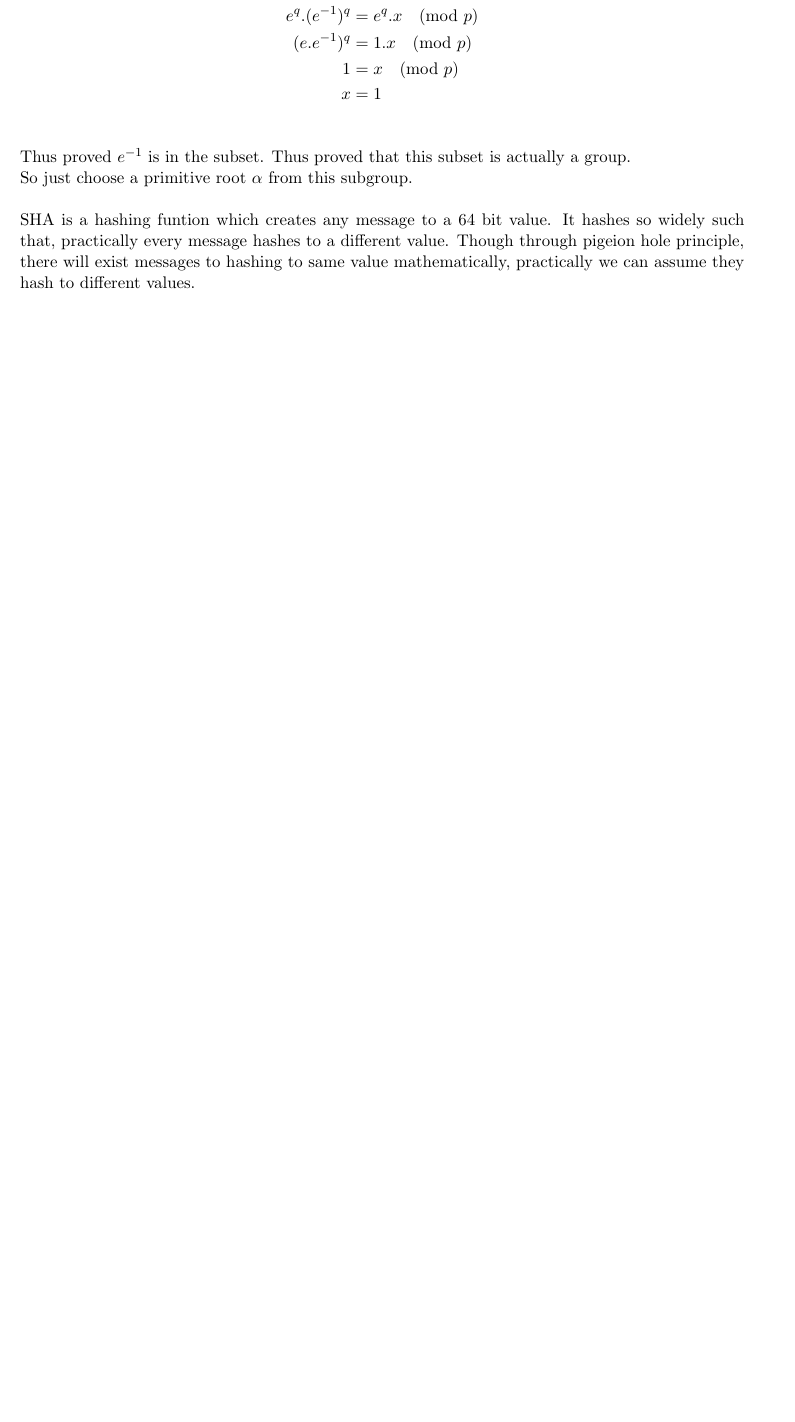
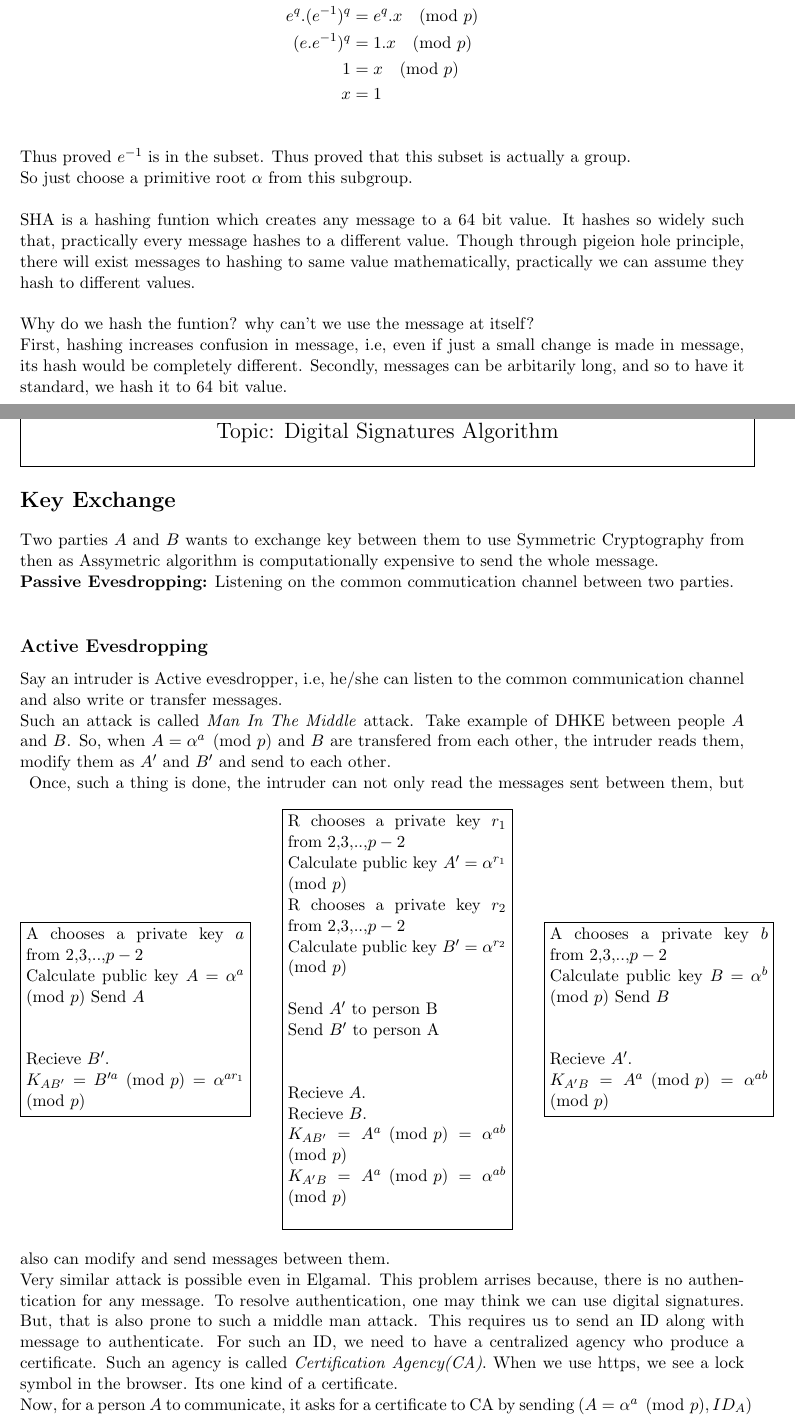
Before and after one commit to kavin-arvind/CS745, a LaTeX document (notes.tex): part of page 23 of 23 before the commit and two parts of pages 23 and 24 of 25 after it, the two joined at a grey line, cut so that both start at the same text, the shorter picture padded with empty space. Compiled offline with pdfLaTeX.

Commit message:
lec-12_half done

```diff
--- a/notes.tex
+++ b/notes.tex
@@ -1338,4 +1340,70 @@ We know that $e^{-1}$ exits in $\mathbb{Z}^*_p$. We just need to prove $e^{-1}$
 \end{align*}
 Thus proved $e^{-1}$ is in the subset. Thus proved that this subset is actually a group. \\
 So just choose a primitive root $\alpha$ from this subgroup. \\ \\
-SHA is a hashing funtion which creates any message to a 64 bit value. It hashes so widely such that, practically every message hashes to a different value. Though through pigeion hole principle, there will exist messages to hashing to same value mathematically, practically we can assume they hash to different values.
+SHA is a hashing funtion which creates any message to a 64 bit value. It hashes so widely such that, practically every message hashes to a different value. Though through pigeion hole principle, there will exist messages to hashing to same value mathematically, practically we can assume they hash to different values.\\ \\
+Why do we hash the funtion? why can't we use the message at itself?\\
+First, hashing increases confusion in message, i.e, even if just a small change is made in message, its hash would be completely different. Secondly, messages can be arbitarily long, and so to have it standard, we hash it to 64 bit value.
+
+\clearpage
+% Lecture 10 on 15 - 02 - 2024
+\noindent\tbox{
+\begin{center}
+    \huge Lecture - 12 \\
+    \Large Topic: Digital Signatures Algorithm
+\end{center}
+}
+
+\section*{Key Exchange}
+Two parties $A$ and $B$ wants to exchange key between them to use Symmetric Cryptography from then as Assymetric algorithm is computationally expensive to send the whole message.\\
+\textbf{Passive Evesdropping:} Listening on the common commutication channel between two parties.\\
+\subsection*{Active Evesdropping}
+Say an intruder is Active evesdropper, i.e, he/she can listen to the common communication channel and also write or transfer messages.\\
+Such an attack is called \textit{Man In The Middle} attack. Take example of DHKE between people $A$ and $B$. So, when $A=\alpha^{a}\pmod{p}$ and $B$ are transfered from each other, the intruder reads them, modify them as $A'$ and $B'$ and send to each other.\\
+\begin{figure}[ht]
+  \begin{tikzpicture}
+    % First set of text and boxes
+    \node[draw, rectangle, minimum width=5cm, minimum height=1cm,anchor=east] (A) at (0,0) {
+      \begin{minipage}{5cm}
+        A chooses a private key $a$ from {2,3,..,$p-2$} \\
+        Calculate public key $A = \alpha^a \pmod{p}$
+        Send $A$ \\ \\ \\
+        Recieve $B'$.\\
+        $K_{AB'} = B'^{a} \pmod{p} = \alpha^{a r_1} \pmod{p}$
+      \end{minipage}
+    };
+    \node[draw, rectangle, minimum width=5cm, minimum height=1cm,anchor=east] (R) at (6,0) {
+      \begin{minipage}{5cm}
+        R chooses a private key $r_1$ from {2,3,..,$p-2$} \\
+        Calculate public key $A' = \alpha^{r_1} \pmod{p}$\\
+        R chooses a private key $r_2$ from {2,3,..,$p-2$} \\
+        Calculate public key $B' = \alpha^{r_2} \pmod{p}$ \\
+
+        Send $A'$ to person B \\
+        Send $B'$ to person A \\ \\ \\
+        Recieve $A$.\\
+        Recieve $B$.\\
+        $K_{AB'} = A^{a} \pmod{p} = \alpha^{ab} \pmod{p}$ \\
+        $K_{A'B} = A^{a} \pmod{p} = \alpha^{ab} \pmod{p}$ \\
+      \end{minipage}
+    };
+    \node[draw, rectangle, minimum width=5cm, minimum height=1cm,anchor=east] (B) at (12,0) {
+      \begin{minipage}{5cm}
+        A chooses a private key $b$ from {2,3,..,$p-2$} \\
+        Calculate public key $B = \alpha^b \pmod{p}$
+        Send $B$ \\ \\ \\
+        Recieve $A'$.\\
+        $K_{A'B} = A^{a} \pmod{p} = \alpha^{ab} \pmod{p}$
+      \end{minipage}
+    };
+
+    % \draw[->, thick] (7,-4) -- (10, -7);
+    % \draw[->, thick] (10, -4) -- (7,-7);
+
+\end{tikzpicture}
+
+\centering
+\end{figure}
+Once, such a thing is done, the intruder can not only read the messages sent between them, but also can modify and send messages between them.\\
+Very similar attack is possible even in Elgamal. This problem arrises because, there is no authentication for any message. To resolve authentication, one may think we can use digital signatures. But, that is also prone to such a middle man attack.
+This requires us to send an ID along with message to authenticate. For such an ID, we need to have a centralized agency who produce a certificate. Such an agency is called \textit{Certification Agency(CA)}. When we use https, we see a lock symbol in the browser. Its one kind of a certificate.\\
+Now, for a person $A$ to communicate, it asks for a certificate to CA by sending $(A=\alpha^a \pmod{p} , ID_A)$ ($ID_A$ is some ID sent by it like IP address or serial number of processor or something which is unique across world). Now, CA produces a signature($S_A$) on them using its own private key ($K_{private,CA}$) and sends it back along with its public key.
@@ -1342 +1435,6 @@ SHA is a hashing funtion which creates any message to a 64 bit value. It hashes
+\centering
+\end{figure}
+
+Now, if intruder wants to do something, it can't give fake signature of CA about $A=\alpha^a \pmod{p}$ and ID as private key of CA is not known to anyone. Of cource if CA's private key is known, he/she can break anything on their way. Assuming its not possible, now communication is assumed secure.
+
 \end{document}
```
Also changed, not shown: notes.pdf, notes.tex (41 more changed lines).
